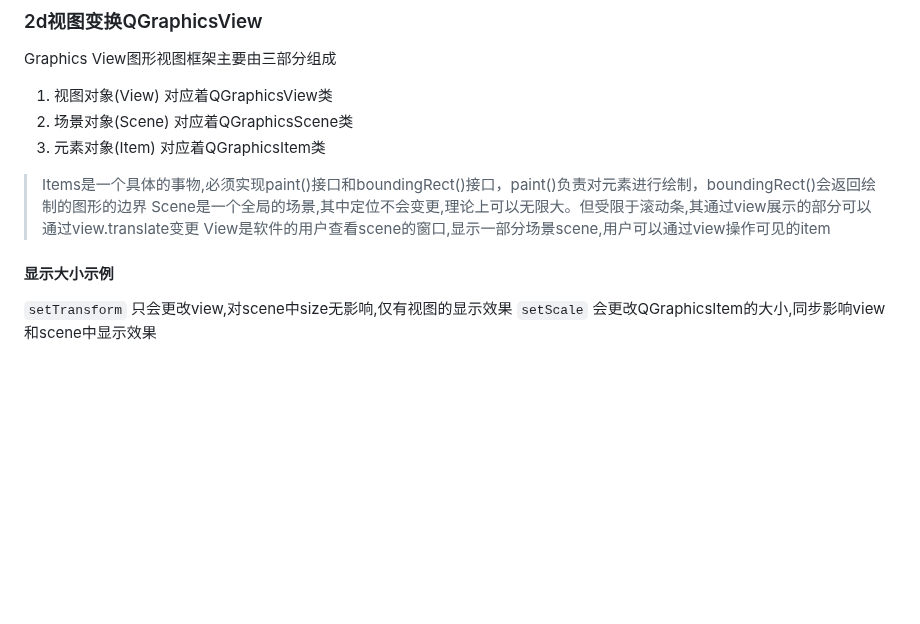
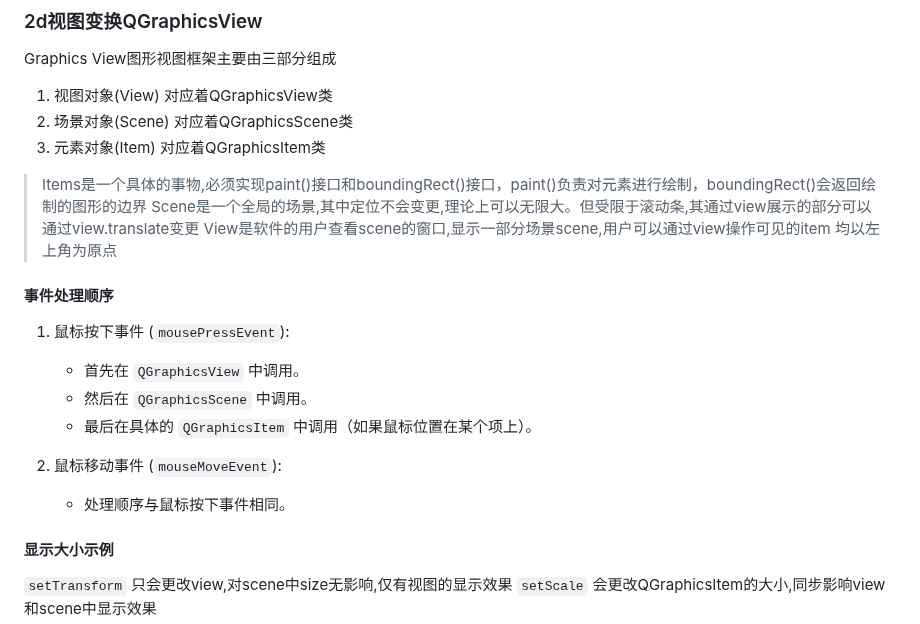
Before and after one commit to YZSH-HSZY/original-blog, a Markdown page: python/pyqt.md, the part around the change. Drawn GitHub-style; blank space fills up the shorter version.

```diff
--- a/python/pyqt.md
+++ b/python/pyqt.md
@@ -282,9 +282,21 @@ Graphics View图形视图框架主要由三部分组成
 2. 场景对象(Scene) 对应着QGraphicsScene类
 3. 元素对象(Item) 对应着QGraphicsItem类
 
+
 > Items是一个具体的事物,必须实现paint()接口和boundingRect()接口，paint()负责对元素进行绘制，boundingRect()会返回绘制的图形的边界
 > Scene是一个全局的场景,其中定位不会变更,理论上可以无限大。但受限于滚动条,其通过view展示的部分可以通过view.translate变更
 > View是软件的用户查看scene的窗口,显示一部分场景scene,用户可以通过view操作可见的item
+> 均以左上角为原点
+
+#### 事件处理顺序
+1. 鼠标按下事件 (`mousePressEvent`):
+   - 首先在 `QGraphicsView` 中调用。
+   - 然后在 `QGraphicsScene` 中调用。
+   - 最后在具体的 `QGraphicsItem` 中调用（如果鼠标位置在某个项上）。
+
+2. 鼠标移动事件 (`mouseMoveEvent`):
+   - 处理顺序与鼠标按下事件相同。
+
 
 #### 显示大小示例
 `setTransform` 只会更改view,对scene中size无影响,仅有视图的显示效果
```
Also changed, not shown: hardware/micropython.md (+13 -0 lines).
